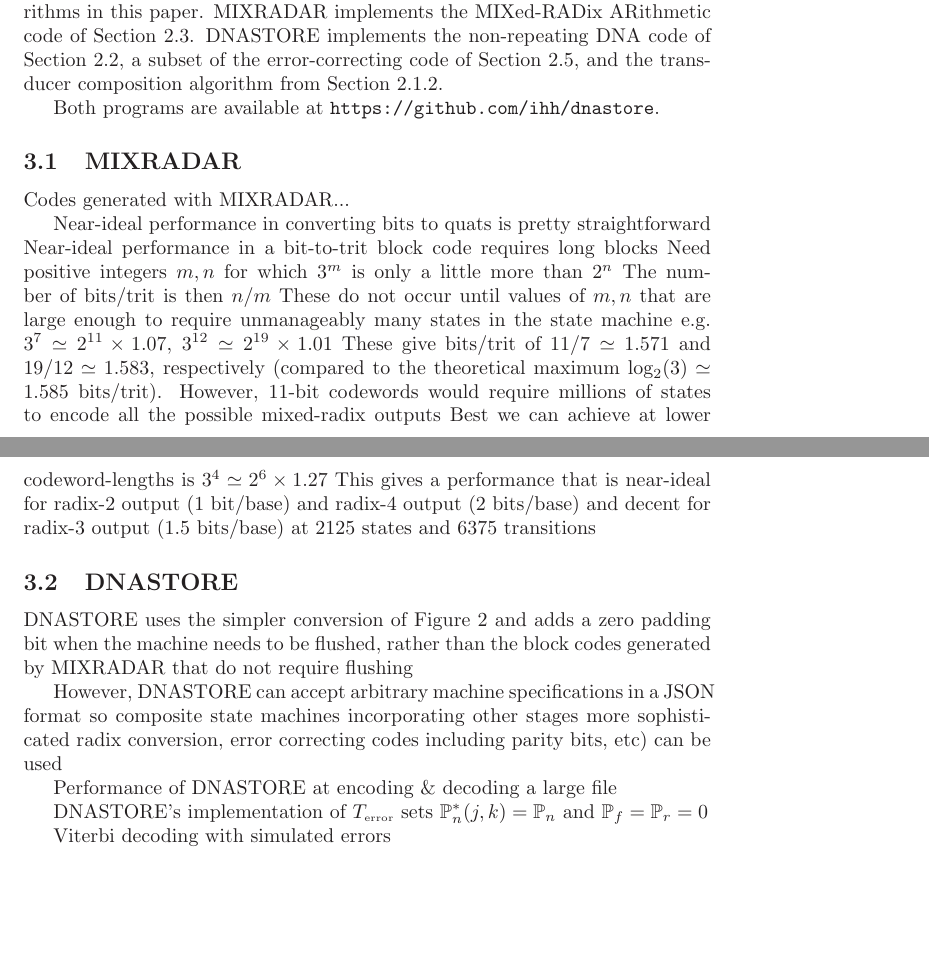
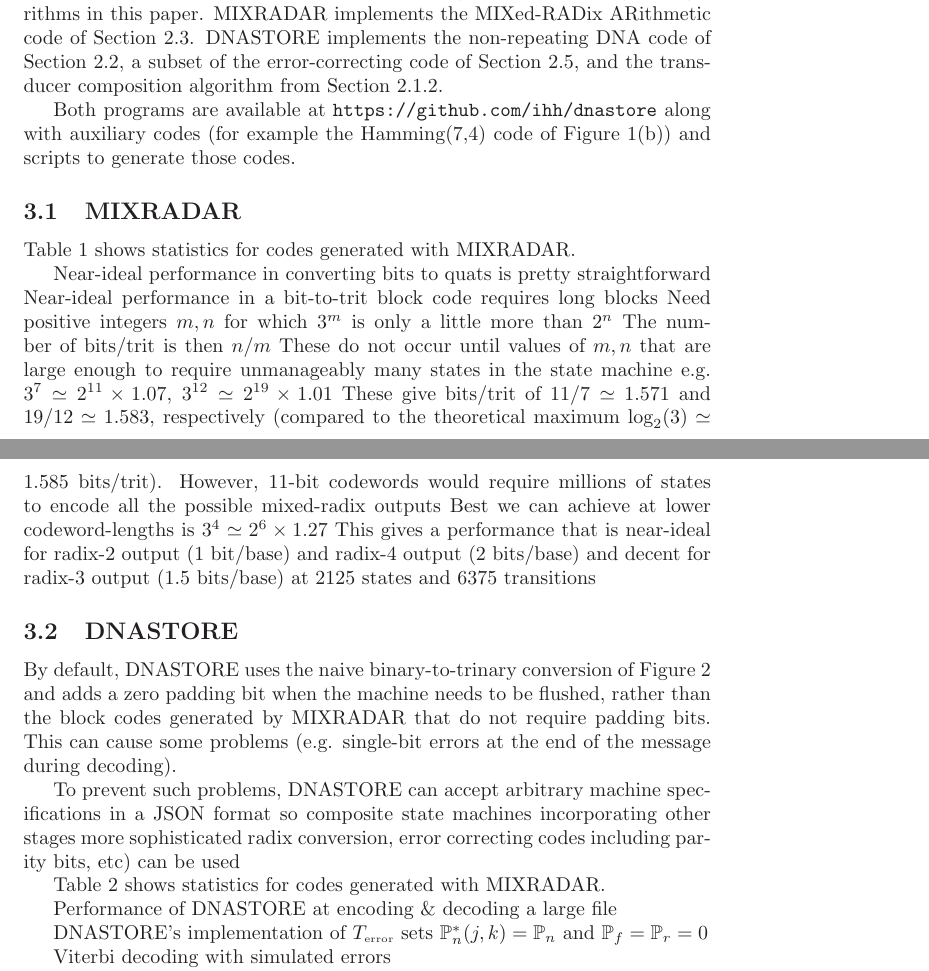
Before and after one commit to ihh/dnastore, a LaTeX document (doc/trans.tex): two parts of pages 16 and 17 of 27, joined at a grey line, cut so that both start at the same text, the shorter picture padded with empty space. Compiled offline with LaTeX, dvips and Ghostscript.

Commit message:
sketches

```diff
--- a/doc/trans.tex
+++ b/doc/trans.tex
@@ -879,12 +879,14 @@ DNASTORE implements the non-repeating DNA code of \secref{DeBruijnTransducer},
 a subset of the error-correcting code of \secref{ErrorCorrection},
 and the transducer composition algorithm from \secref{TransducerComposition}.
 
-Both programs are available at \url{https://github.com/ihh/dnastore}.
+Both programs are available at \url{https://github.com/ihh/dnastore}
+along with auxiliary codes (for example the Hamming(7,4) code of \subfigref{HammingTransducer}{b})
+and scripts to generate those codes.
 
 \subsection{MIXRADAR}
 \seclabel{MIXRADAR}
 
-Codes generated with MIXRADAR...
+\tabref{MIXRADAR.codes} shows statistics for codes generated with MIXRADAR.
 
 \begin{table}
 \begin{tabular}{rrrrrrr}
@@ -944,14 +946,17 @@ at 2125 states and 6375 transitions
 \subsection{DNASTORE}
 \seclabel{DNASTORE}
 
-DNASTORE uses the simpler conversion of
+By default, DNASTORE uses the naive binary-to-trinary conversion of
 \figref{BinaryToTrinary} and adds a zero padding bit when the machine needs to be flushed,
-rather than the block codes generated by MIXRADAR that do not require flushing
+rather than the block codes generated by MIXRADAR that do not require padding bits.
+This can cause some problems (e.g. single-bit errors at the end of the message during decoding).
 
-However, DNASTORE can accept arbitrary machine specifications in a JSON format
+To prevent such problems, DNASTORE can accept arbitrary machine specifications in a JSON format
 so composite state machines incorporating other stages
 more sophisticated radix conversion, error correcting codes including parity bits, etc)
 can be used
+
+\tabref{DNASTORE.codes} shows statistics for codes generated with MIXRADAR.
 
 \begin{table}
   \begin{tabular}{rrrrrrrll}
```
